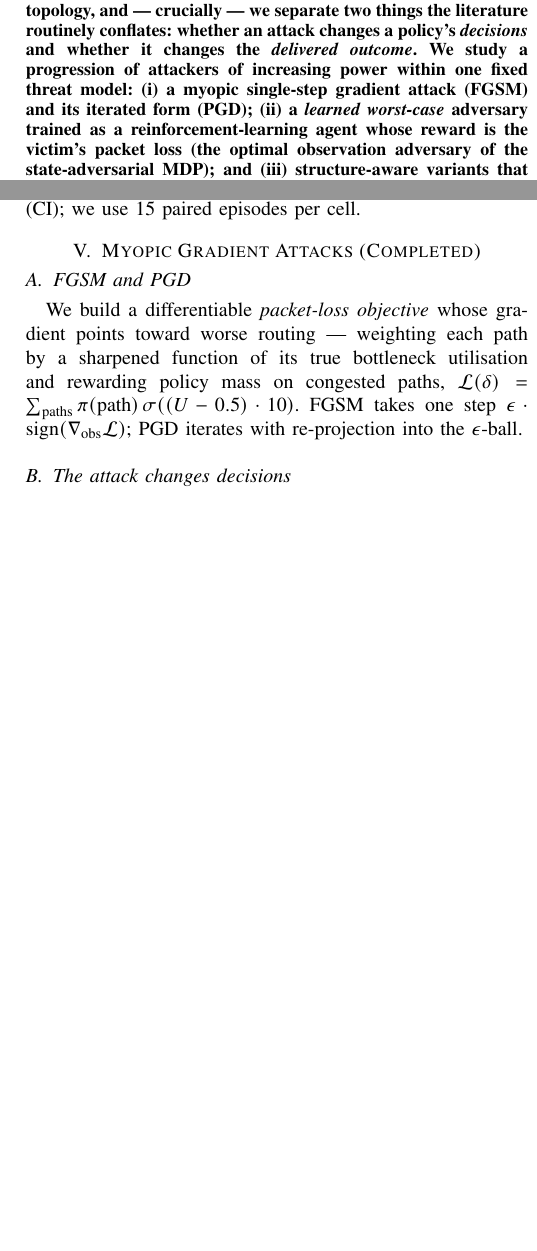
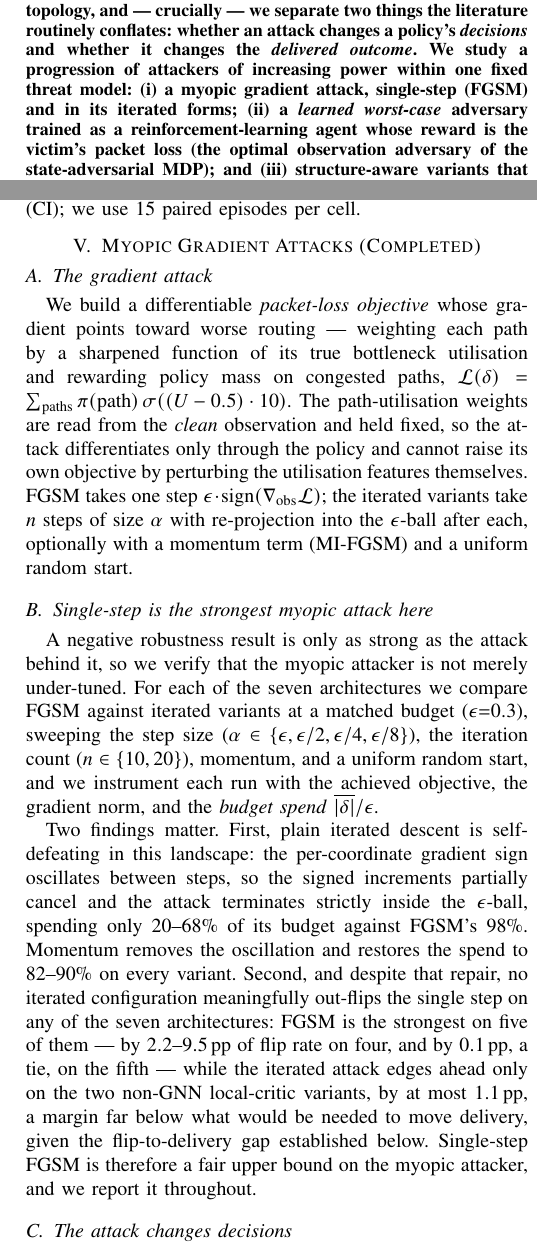
Before and after one commit to pedromamaral/maddpg-adversarial-experiments, a LaTeX paper (paper/paper2_robustness.tex): two parts of the columns of pages 1 and 3 of 5, joined at a grey line, cut so that both start at the same text, the shorter picture padded with empty space. Compiled offline with pdfLaTeX.

Commit message:
Replace the unsupported FGSM/PGD claim with an evidenced tuning result
The manuscript advertised a "completed myopic-attack study (FGSM/PGD)" while
every reported figure was single-step FGSM; no PGD number appeared anywhere. New
subsection sec:iterated states what was actually measured: across all seven
architectures, iterated attacks tuned over step size, iteration count, momentum
and random restarts do not exceed the single step. FGSM is ahead on five of them,
by 2.2-9.5 pp of flip rate on four and by 0.1 pp -- a tie -- on the fifth, while
iterated variants edge ahead only on the two non-GNN local-critic victims, by at
most 1.1 pp. Plain PGD spends 20-68% of its epsilon budget against FGSM's 98%
because the per-coordinate gradient sign oscillates between steps; momentum
restores 82-90% and still does not win.

This turns the weakest seam in the paper into support for H1: a negative result
is only as strong as the attack behind it, and the myopic attacker is now shown
to be tuned rather than merely assumed competent. The methods section also
records that the congestion target is read from the clean observation and held
fixed, matching the attack fix in 22c1d39.

Co-Authored-By: Claude Opus 5 <noreply@anthropic.com>

```diff
--- a/paper/paper2_robustness.tex
+++ b/paper/paper2_robustness.tex
@@ -42,8 +42,8 @@ policies are to such observation attacks on a real 86-node service-provider topo
 and --- crucially --- we separate two things the literature routinely conflates:
 whether an attack changes a policy's \emph{decisions} and whether it changes the
 \emph{delivered outcome}. We study a progression of attackers of increasing power
-within one fixed threat model: (i) a myopic single-step gradient attack (FGSM) and
-its iterated form (PGD); (ii) a \emph{learned worst-case} adversary trained as a
+within one fixed threat model: (i) a myopic gradient attack, single-step (FGSM) and
+in its iterated forms; (ii) a \emph{learned worst-case} adversary trained as a
 reinforcement-learning agent whose reward is the victim's packet loss (the optimal
 observation adversary of the state-adversarial MDP); and (iii) structure-aware
 variants that coordinate perturbations across agents and time them to critical
@@ -230,13 +234,40 @@ use $15$ paired episodes per cell.
 
 \section{Myopic Gradient Attacks (Completed)}
 \label{sec:myopic}
-\subsection{FGSM and PGD}
+\subsection{The gradient attack}
 We build a differentiable \emph{packet-loss objective} whose gradient points toward
 worse routing --- weighting each path by a sharpened function of its true bottleneck
 utilisation and rewarding policy mass on congested paths,
-$\mathcal{L}(\delta)=\sum_\text{paths}\pi(\text{path})\,\sigma((U-0.5)\cdot10)$. FGSM
-takes one step $\epsilon\cdot\operatorname{sign}(\nabla_\text{obs}\mathcal{L})$; PGD
-iterates with re-projection into the $\epsilon$-ball.
+$\mathcal{L}(\delta)=\sum_\text{paths}\pi(\text{path})\,\sigma((U-0.5)\cdot10)$. The
+path-utilisation weights are read from the \emph{clean} observation and held fixed, so
+the attack differentiates only through the policy and cannot raise its own objective by
+perturbing the utilisation features themselves. FGSM takes one step
+$\epsilon\cdot\operatorname{sign}(\nabla_\text{obs}\mathcal{L})$; the iterated variants
+take $n$ steps of size $\alpha$ with re-projection into the $\epsilon$-ball after each,
+optionally with a momentum term (MI-FGSM) and a uniform random start.
+
+\subsection{Single-step is the strongest myopic attack here}
+\label{sec:iterated}
+A negative robustness result is only as strong as the attack behind it, so we verify
+that the myopic attacker is not merely under-tuned. For each of the seven architectures
+we compare FGSM against iterated variants at a matched budget ($\epsilon{=}0.3$),
+sweeping the step size
+($\alpha\in\{\epsilon,\epsilon/2,\epsilon/4,\epsilon/8\}$), the iteration count
+($n\in\{10,20\}$), momentum, and a uniform random start, and we instrument each run with
+the achieved objective, the gradient norm, and the \emph{budget spend}
+$\overline{|\delta|}/\epsilon$.
+
+Two findings matter. First, plain iterated descent is self-defeating in this landscape:
+the per-coordinate gradient sign oscillates between steps, so the signed increments
+partially cancel and the attack terminates strictly inside the $\epsilon$-ball, spending
+only $20$--$68\%$ of its budget against FGSM's $98\%$. Momentum removes the oscillation
+and restores the spend to $82$--$90\%$ on every variant. Second, and despite that repair,
+no iterated configuration meaningfully out-flips the single step on any of the seven
+architectures: FGSM is the strongest on five of them --- by $2.2$--$9.5$\,pp of flip rate
+on four, and by $0.1$\,pp, a tie, on the fifth --- while the iterated attack edges ahead
+only on the two non-GNN local-critic variants, by at most $1.1$\,pp, a margin far below
+what would be needed to move delivery, given the flip-to-delivery gap established below. Single-step FGSM is therefore a fair upper bound on the myopic
+attacker, and we report it throughout.
 
 \subsection{The attack changes decisions}
 The flip rate rises with the budget --- ${\sim}8\%$ at $\epsilon{=}0.05$ to $25.7\%$ at
```
Also changed, not shown: paper/paper2_robustness.tex (21 more changed lines).
